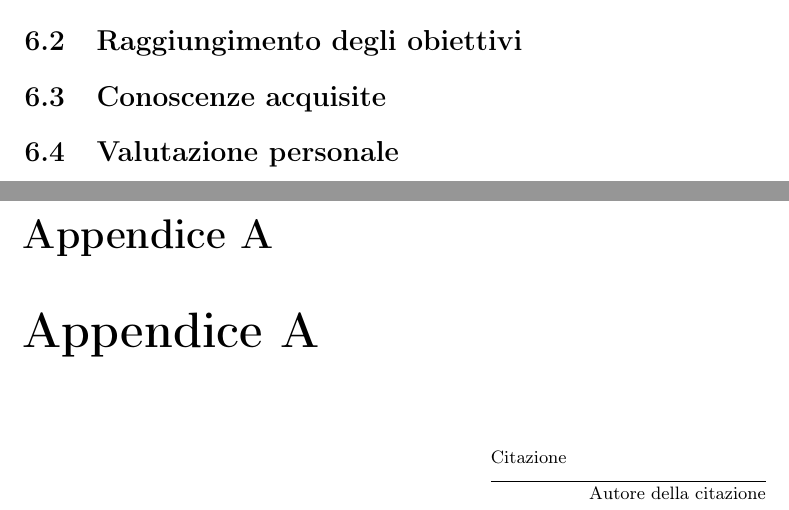
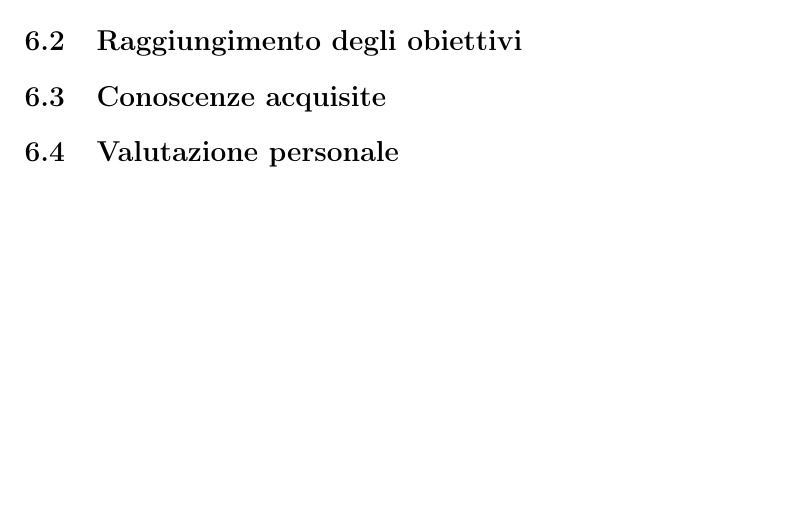
Before and after one commit to AlessioBanzato/Tesi-triennale, a LaTeX thesis (thesis.tex, which reads appendix/appendice-a.tex): two parts of pages 42 and 43 of 46 before the commit and part of page 42 of 45 after it, the two joined at a grey line, cut so that both start at the same text, the shorter picture padded with empty space. Compiled offline with pdfLaTeX.

Commit message:
Rimossa appendice

```diff
--- a/appendix/appendice-a.tex
+++ /dev/null
@@ -1,3 +0,0 @@
-\chapter{Appendice A}
-
-\epigraph{Citazione}{Autore della citazione}
```
Also changed, not shown: structure.tex (+0 -3 lines), 1 other file.
